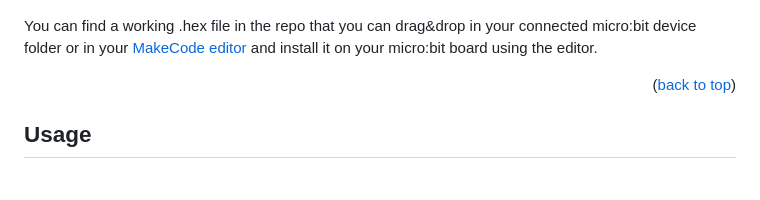
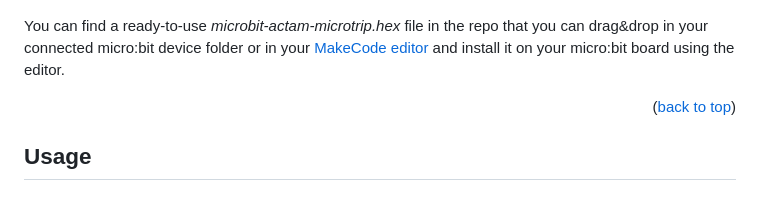
Before and after one commit to claudioeutizi/the-microtrip, a Markdown page: README.md, the part around the change. Rendered like a GitHub page.

```diff
--- a/README.md
+++ b/README.md
@@ -142,7 +142,7 @@ In the image are also shown a breadboard used for the connections and a **Keyeye
 
 ![microbit circuit](/assets/images/microbit.jpg)
 
-You can find a working .hex file in the repo that you can drag&drop in your connected micro:bit device folder or in your [MakeCode editor](https://makecode.microbit.org/) and install it on your micro:bit board using the editor.
+You can find a ready-to-use _microbit-actam-microtrip.hex_ file in the repo that you can drag&drop in your connected micro:bit device folder or in your [MakeCode editor](https://makecode.microbit.org/) and install it on your micro:bit board using the editor.
 <p align="right">(<a href="#readme-top">back to top</a>)</p>
 
 ## Usage
```
